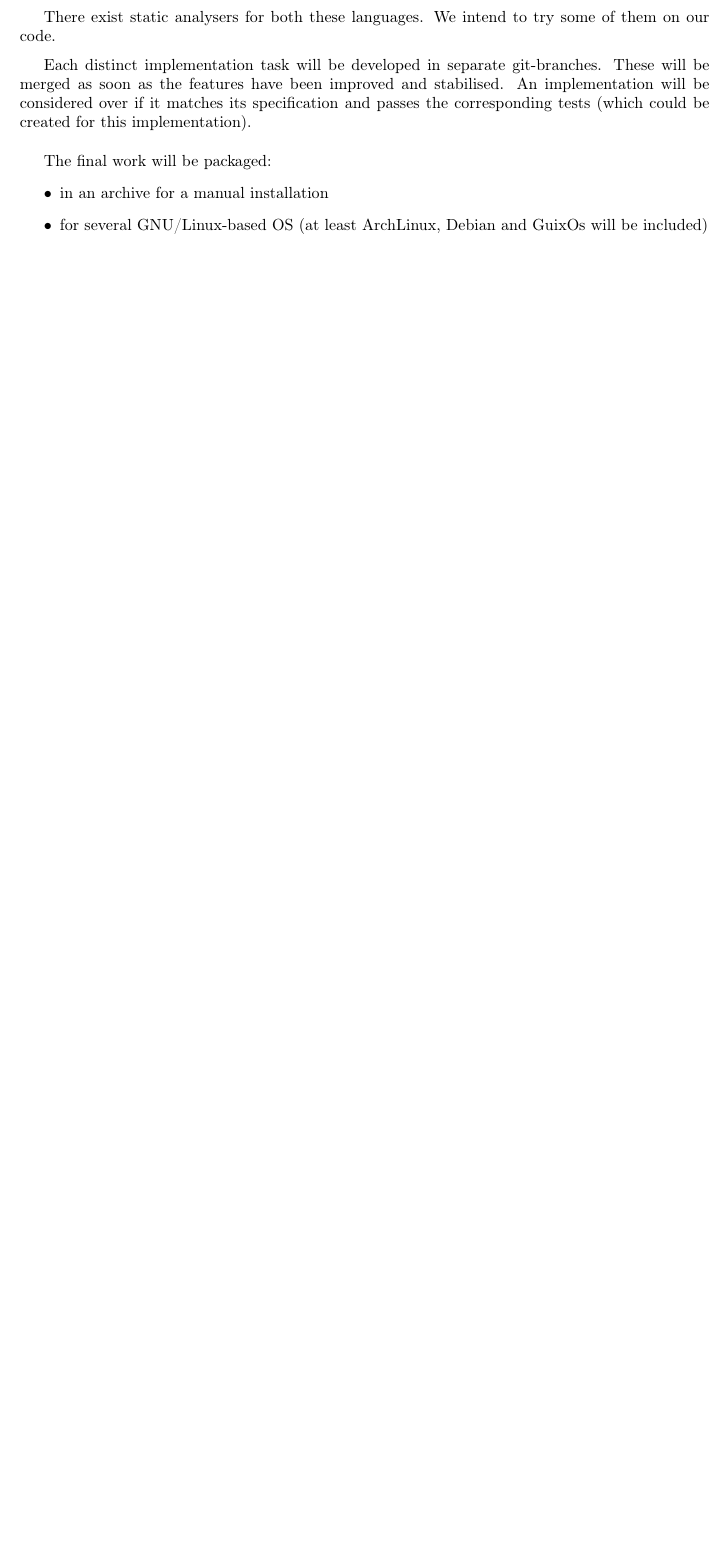
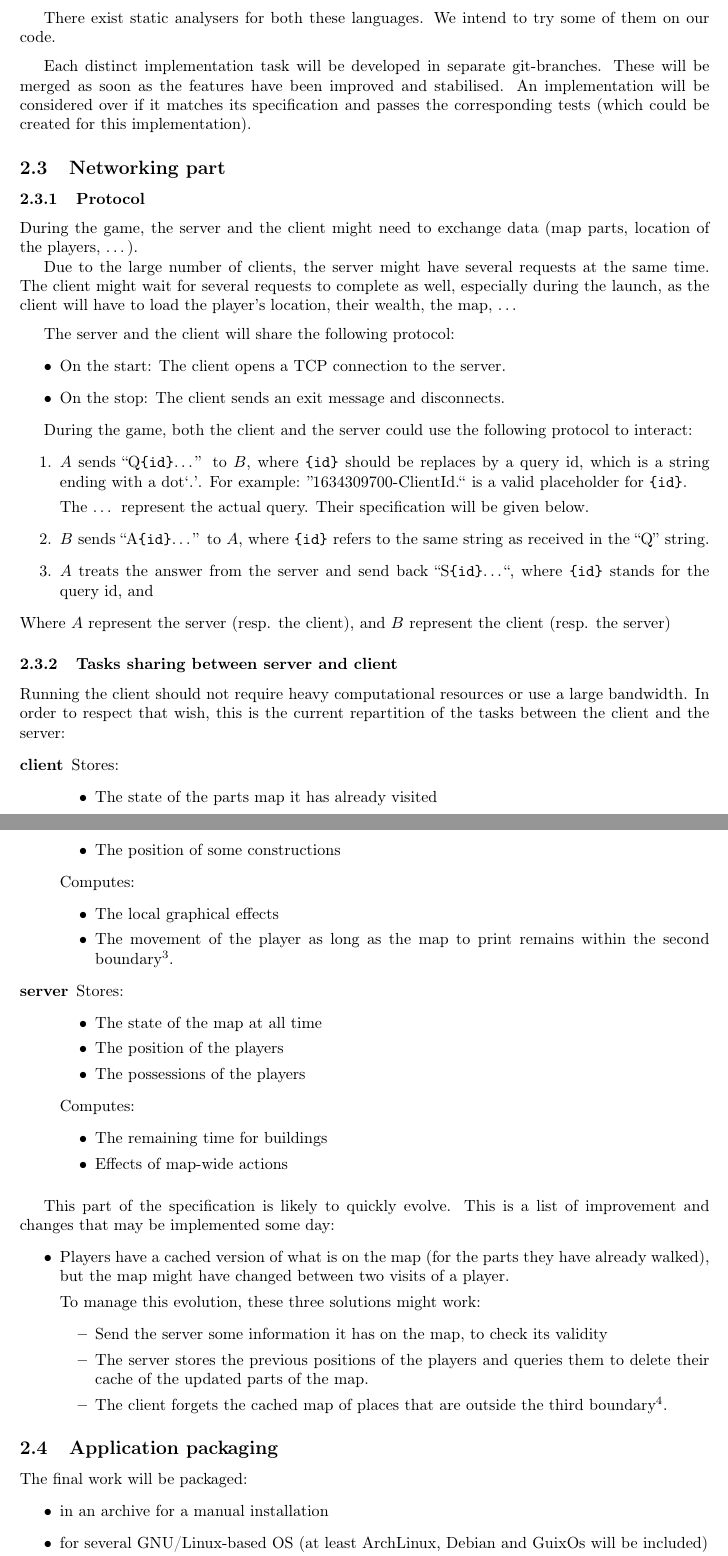
Before and after one commit to Benjamin-Loison/Real-time-strategy-game, a LaTeX document (specification.tex): part of page 2 of 4 before the commit and two parts of pages 2 and 3 of 6 after it, the two joined at a grey line, cut so that both start at the same text, the shorter picture padded with empty space. Compiled offline with pdfLaTeX.

Commit message:
Updating the specification

```diff
--- a/specification.tex
+++ b/specification.tex
@@ -73,7 +75,104 @@ Each distinct implementation task will be developed in separate git-branches.
 These will be merged as soon as the features have been improved and stabilised.
 An implementation will be considered over if it matches its specification and
 passes the corresponding tests (which could be created for this implementation).
-\bigskip
+
+\subsection{Networking part}
+\subsubsection{Protocol}
+During the game, the server and the client might need to exchange data (map
+parts, location of the players, \dots).
+
+Due to the large number of clients, the server might have several requests at
+the same time. The client might wait for several requests to complete as well,
+especially during the launch, as the client will have to load the player's
+location, their wealth, the map, \dots
+
+\medskip
+
+The server and the client will share the following protocol:
+\begin{itemize}
+	\item On the start: The client opens a TCP connection to the server.
+	\item On the stop: The client sends an exit message and disconnects.
+\end{itemize}
+
+During the game, both the client and the server could use the following
+protocol to interact:
+\begin{enumerate}
+	\item \(A\) sends ``Q\texttt{\{id\}}\dots'' to \(B\), where \texttt{\{id\}}
+	should be replaces by a query id, which is a string ending with a dot`.'.
+	For example: ''1634309700-ClientId.`` is a valid placeholder for
+	\texttt{\{id\}}.
+
+	The \dots{} represent the actual query. Their specification will be given
+	below.
+
+	\item \(B\) sends ``A\texttt{\{id\}}\dots'' to \(A\), where \texttt{\{id\}}
+	refers to the same string as received in the ``Q'' string.
+
+	\item \(A\) treats the answer from the server and send back
+	``S\texttt{\{id\}}\dots``, where \texttt{\{id\}} stands for the query id,
+	and
+\end{enumerate}
+Where \(A\) represent the server (resp. the client), and \(B\) represent the
+client (resp. the server)
+
+
+
+\subsubsection{Tasks sharing between server and client}
+Running the client should not require heavy computational resources or use a
+large bandwidth. In order to respect that wish, this is the current repartition
+of the tasks between the client and the server:
+\begin{description}
+	\item[client]
+		Stores:
+			\begin{itemize}
+				\item The state of the parts map it has already visited
+				\item The position of some constructions
+			\end{itemize}
+
+		Computes:
+			\begin{itemize}
+				\item The local graphical effects
+				\item The movement of the player as long as the map to print
+				remains within the second boundary\footnote{See the description
+				of the map synchronisation between the client and the server.}.
+			\end{itemize}
+	\item[server]
+		Stores:
+			\begin{itemize}
+				\item The state of the map at all time
+				\item The position of the players
+				\item The possessions of the players
+			\end{itemize}
+
+		Computes:
+			\begin{itemize}
+				\item The remaining time for buildings
+				\item Effects of map-wide actions
+			\end{itemize}
+\end{description}
+
+\medskip
+
+This part of the specification is likely to quickly evolve. This is a list of
+improvement and changes that may be implemented some day:
+\begin{itemize}
+	\item Players have a cached version of what is on the map (for the parts
+	they have already walked), but the map might have changed between two visits
+	of a player.
+
+	To manage this evolution, these three solutions might work:
+	\begin{itemize}
+	\item Send the server some information it has on the map, to check its
+	validity
+	\item The server stores the previous positions of the players and queries
+	them to delete their cache of the updated parts of the map.
+	\item The client forgets the cached map of places that are outside the
+	third boundary\footnote{See the description of the map synchronisation
+	between the client and the server.}.
+	\end{itemize}
+\end{itemize}
+
+\subsection{Application packaging}
 
 The final work will be packaged:
 \begin{itemize}
```
Also changed, not shown: specification.pdf, specification.tex (4 more changed lines).
